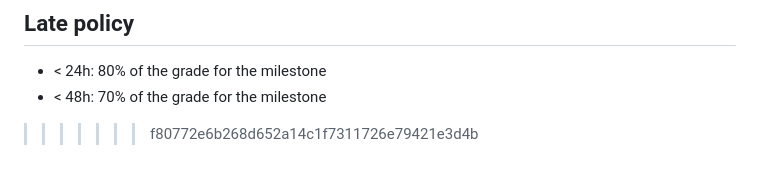
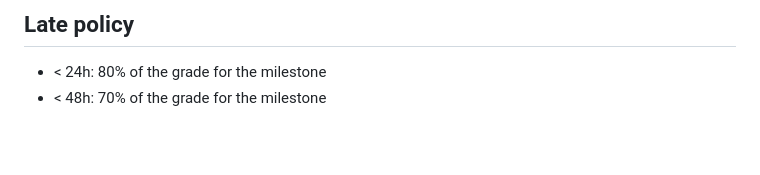
Before and after one commit to com-480-data-visualization/com480DataVisualization_Vinemap, a Markdown page: README.md, the part around one of its changes. GitHub-like rendering; blank space fills up the shorter version.

```diff
--- a/README.md
+++ b/README.md
@@ -135,5 +133,3 @@ During our search for inspiration among previous projects, we came across one pa
 
 - < 24h: 80% of the grade for the milestone
 - < 48h: 70% of the grade for the milestone
-
->>>>>>> f80772e6b268d652a14c1f7311726e79421e3d4b
```
Also changed, not shown: other parts of README.md (+0 -2 lines).
